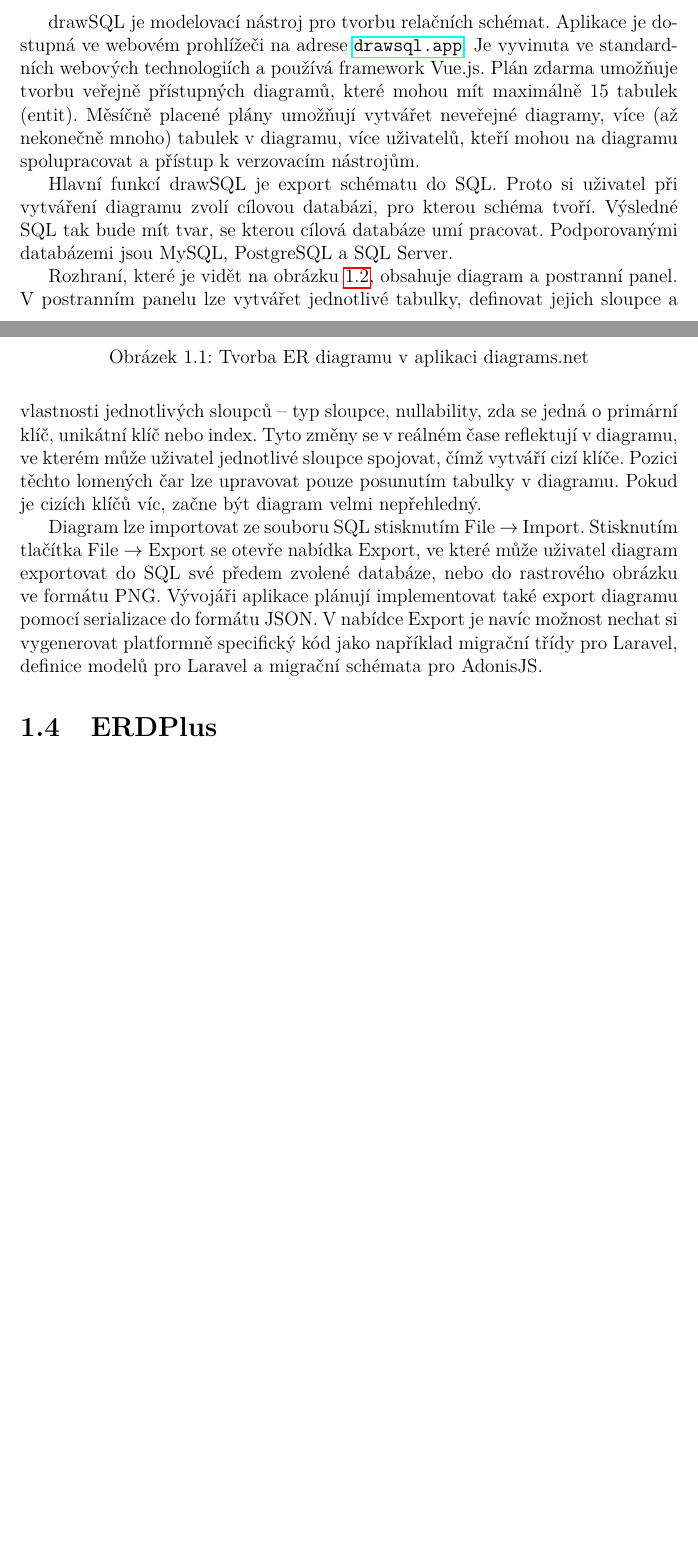
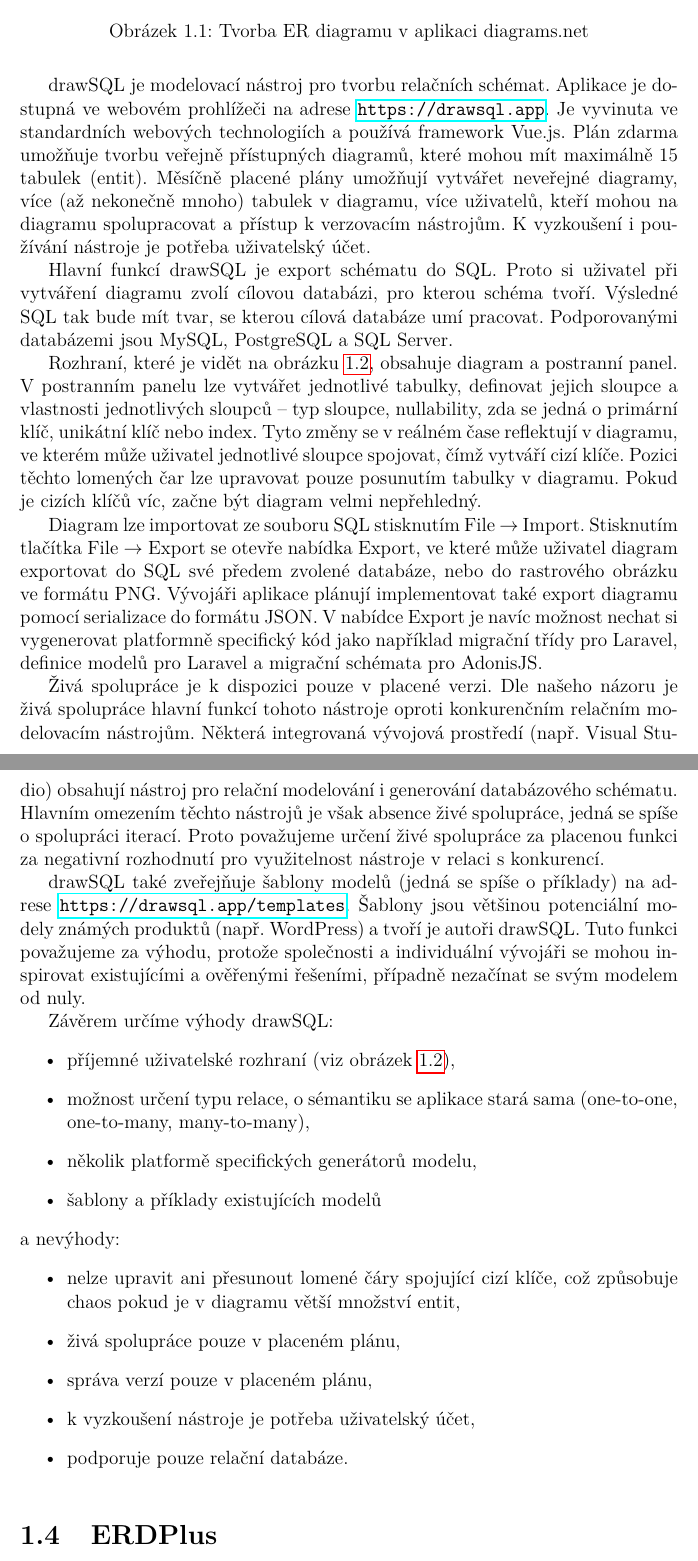
Before and after one commit to sorashi/schemcat, a LaTeX thesis (text/cs/prace.tex, which reads text/cs/kap01.tex): two parts of pages 7 and 8 of 13 before the commit and two parts of pages 8 and 9 of 14 after it, joined at a grey line, cut so that both start at the same text, the shorter picture padded with empty space. Compiled offline with pdfLaTeX.

Commit message:
Upravit drawSQL

```diff
--- a/text/cs/kap01.tex
+++ b/text/cs/kap01.tex
@@ -203,10 +214,11 @@
 drawSQL je modelovací nástroj pro tvorbu relačních schémat. Aplikace je dostupná
-ve webovém prohlížeči na adrese \url{drawsql.app}. Je vyvinuta ve standardních
-webových technologiích a používá framework Vue.js. Plán zdarma umožňuje tvorbu
-veřejně přístupných diagramů, které mohou mít maximálně 15 tabulek (entit).
-Měsíčně placené plány umožňují vytvářet neveřejné diagramy, více (až nekonečně
-mnoho) tabulek v diagramu, více uživatelů, kteří mohou na diagramu spolupracovat
-a přístup k verzovacím nástrojům.
+ve webovém prohlížeči na adrese \url{https://drawsql.app}. Je vyvinuta ve
+standardních webových technologiích a používá framework Vue.js. Plán zdarma
+umožňuje tvorbu veřejně přístupných diagramů, které mohou mít maximálně 15
+tabulek (entit). Měsíčně placené plány umožňují vytvářet neveřejné diagramy,
+více (až nekonečně mnoho) tabulek v diagramu, více uživatelů, kteří mohou na
+diagramu spolupracovat a přístup k verzovacím nástrojům. K vyzkoušení i
+používání nástroje je potřeba uživatelský účet.
 
 Hlavní funkcí drawSQL je export schématu do SQL. Proto si uživatel při vytváření
 diagramu zvolí cílovou databázi, pro kterou schéma tvoří. Výsledné SQL tak bude
@@ -229,6 +241,40 @@
 export diagramu pomocí serializace do formátu JSON. V nabídce Export je navíc
 možnost nechat si vygenerovat platformně specifický kód jako například migrační
 třídy pro Laravel, definice modelů pro Laravel a migrační schémata pro AdonisJS.
+
+Živá spolupráce je k dispozici pouze v placené verzi. Dle našeho názoru je živá
+spolupráce hlavní funkcí tohoto nástroje oproti konkurenčním relačním
+modelovacím nástrojům. Některá integrovaná vývojová prostředí (např. Visual
+Studio) obsahují nástroj pro relační modelování i generování databázového
+schématu. Hlavním omezením těchto nástrojů je však absence živé spolupráce,
+jedná se spíše o spolupráci iterací. Proto považujeme určení živé spolupráce za
+placenou funkci za negativní rozhodnutí pro využitelnost nástroje v relaci s
+konkurencí.
+
+drawSQL také zveřejňuje šablony modelů (jedná se spíše o příklady) na adrese
+\url{https://drawsql.app/templates}. Šablony jsou většinou potenciální modely
+známých produktů (např. WordPress) a tvoří je autoři drawSQL. Tuto funkci
+považujeme za výhodu, protože společnosti a individuální vývojáři se mohou
+inspirovat existujícími a ověřenými řešeními, případně nezačínat se svým modelem
+od nuly.
+
+Závěrem určíme výhody drawSQL:
+\begin{itemize}
+  \item příjemné uživatelské rozhraní (viz obrázek \ref{fig:drawsql}),
+  \item možnost určení typu relace, o sémantiku se aplikace stará sama
+  (one-to-one, one-to-many, many-to-many),
+  \item několik platformě specifických generátorů modelu,
+  \item šablony a příklady existujících modelů
+\end{itemize}
+a nevýhody:
+\begin{itemize}
+  \item nelze upravit ani přesunout lomené čáry spojující cizí klíče, což
+  způsobuje chaos pokud je v diagramu větší množství entit,
+  \item živá spolupráce pouze v placeném plánu,
+  \item správa verzí pouze v placeném plánu,
+  \item k vyzkoušení nástroje je potřeba uživatelský účet,
+  \item podporuje pouze relační databáze.
+\end{itemize}
 
 \begin{figure}
   \centering
```
Also changed, not shown: text/cs/kap01.tex (13 more changed lines).
